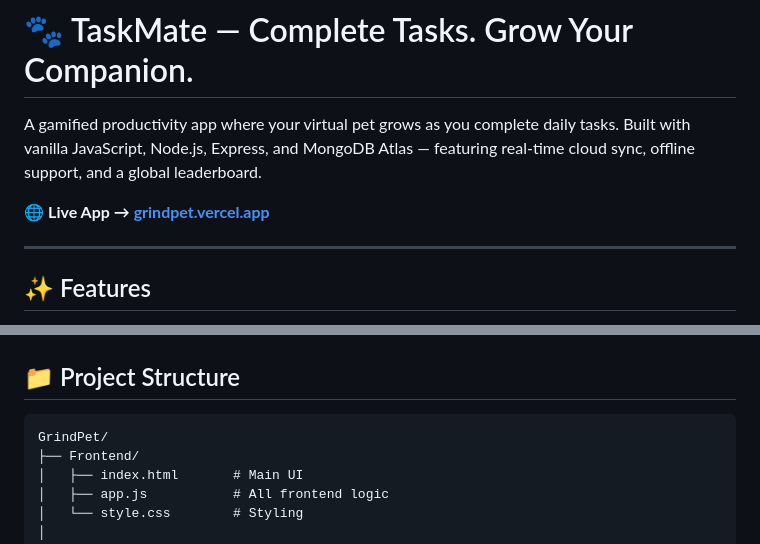
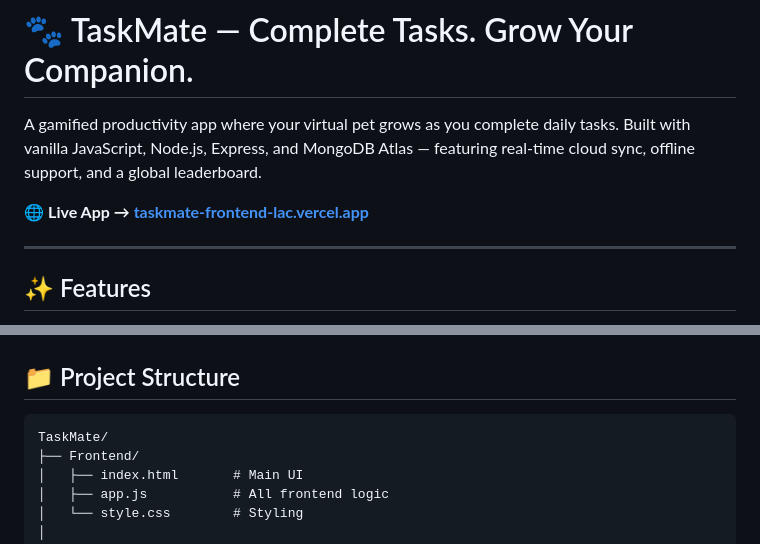
Before and after one commit to VanshGupta77/TaskMate, a Markdown page: README.md, 2 parts joined by grey strips. GitHub-like rendering.

````diff
--- a/README.md
+++ b/README.md
@@ -2,7 +2,7 @@
 
 A gamified productivity app where your virtual pet grows as you complete daily tasks. Built with vanilla JavaScript, Node.js, Express, and MongoDB Atlas — featuring real-time cloud sync, offline support, and a global leaderboard.
 
-🌐 **Live App → [grindpet.vercel.app](https://grindpet.vercel.app)**
+🌐 **Live App → [taskmate-frontend-lac.vercel.app](https://taskmate-frontend-lac.vercel.app)**
 
 ---
 
@@ -57,7 +57,7 @@ A gamified productivity app where your virtual pet grows as you complete daily t
 ## 📁 Project Structure
 
 ```
-GrindPet/
+TaskMate/
 ├── Frontend/
 │   ├── index.html       # Main UI
 │   ├── app.js           # All frontend logic
````
Also changed, not shown: other parts of README.md (+7 -8 lines).
